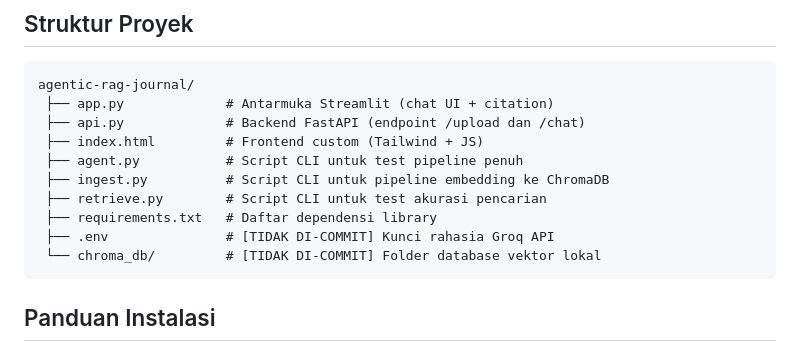
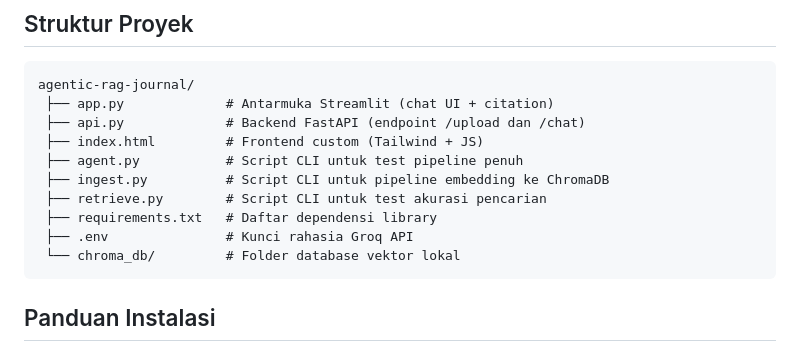
Before and after one commit to dimssrmdn01/agentic-rag-journal, a Markdown page: README.md, the part around the change. Drawn GitHub-style.

Commit message:
Update README to remove commit warning for .env and chroma_db

````diff
--- a/README.md
+++ b/README.md
@@ -65,8 +65,8 @@ agentic-rag-journal/
  ├── ingest.py          # Script CLI untuk pipeline embedding ke ChromaDB
  ├── retrieve.py        # Script CLI untuk test akurasi pencarian
  ├── requirements.txt   # Daftar dependensi library
- ├── .env               # [TIDAK DI-COMMIT] Kunci rahasia Groq API
- └── chroma_db/         # [TIDAK DI-COMMIT] Folder database vektor lokal
+ ├── .env               # Kunci rahasia Groq API
+ └── chroma_db/         # Folder database vektor lokal
 ```
 
 ##  Panduan Instalasi
````
